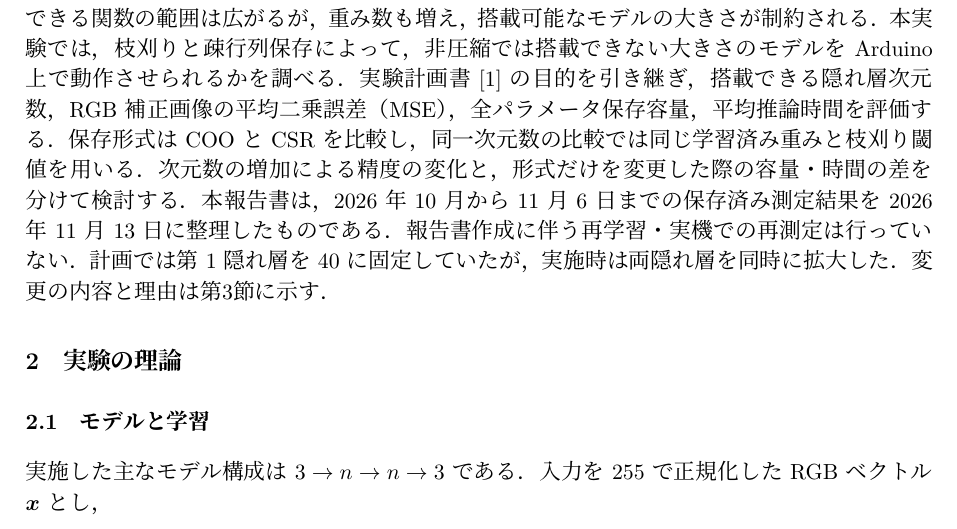
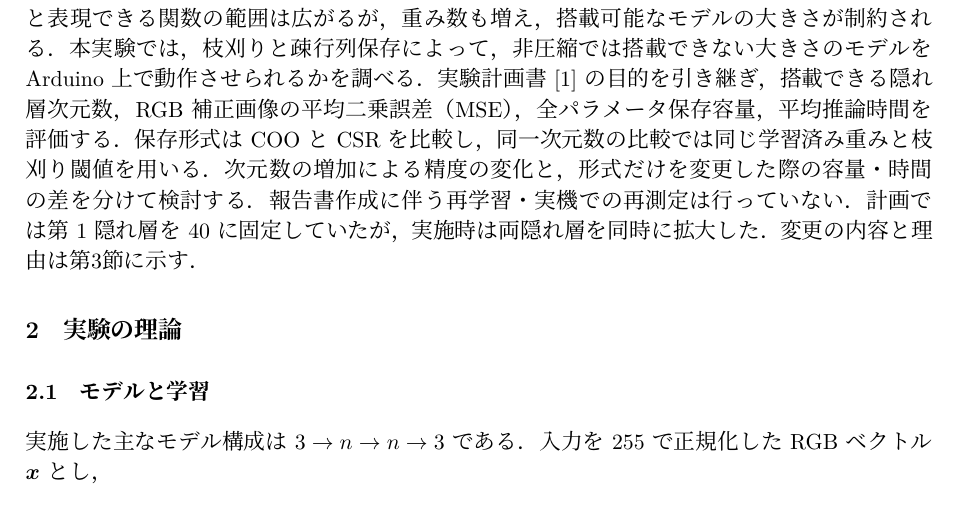
Before and after one commit to senhari08038010-spec/Agilework2, a LaTeX document (実験報告書/実験報告書.tex): part of page 2 of 20, cut so that both start at the same text. Compiled offline with XeLaTeX.

```diff
--- a/実験報告書/実験報告書.tex
+++ b/実験報告書/実験報告書.tex
@@ -71,7 +71,6 @@
 全パラメータ保存容量，平均推論時間を評価する．保存形式はCOOとCSRを比較し，
 同一次元数の比較では同じ学習済み重みと枝刈り閾値を用いる．次元数の増加による精度の変化と，
 形式だけを変更した際の容量・時間の差を分けて検討する．
-本報告書は，2026年10月から11月6日までの保存済み測定結果を2026年11月13日に整理したものである．
 報告書作成に伴う再学習・実機での再測定は行っていない．計画では第1隠れ層を40に固定していたが，
 実施時は両隠れ層を同時に拡大した．変更の内容と理由は第\ref{sec:change}節に示す．
 
```
